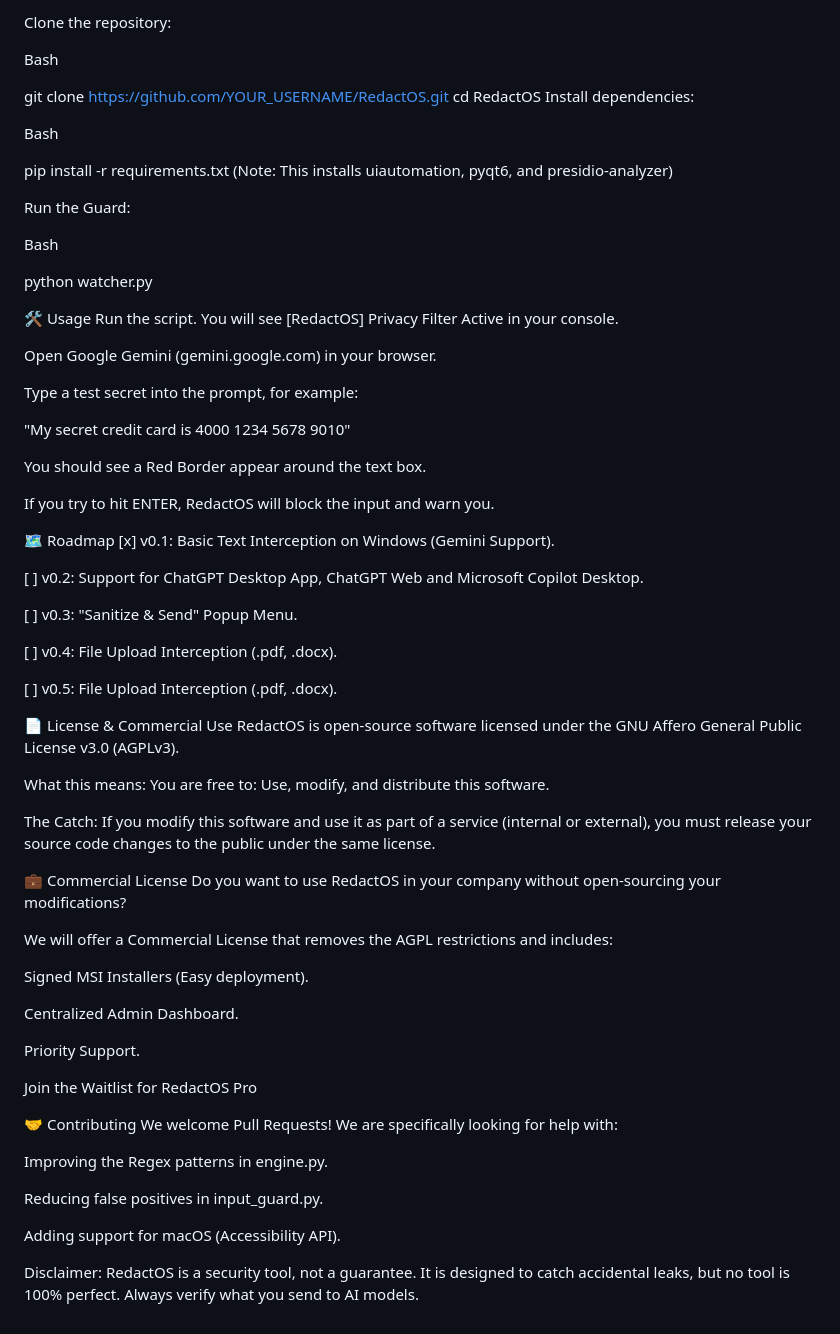
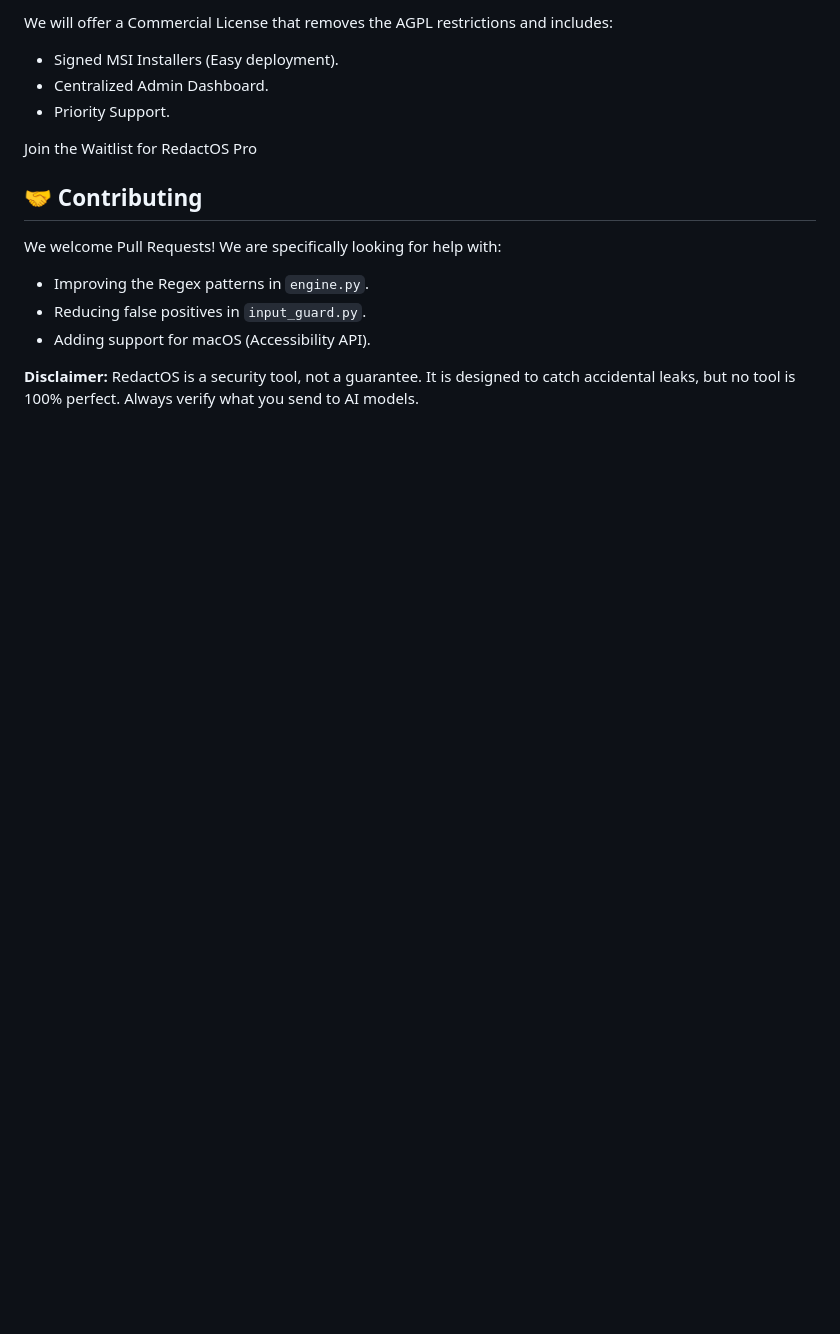
Before and after one commit to schwalbevans/TypeSafe, a Markdown page: README.md, the part around one of its changes. GitHub-like rendering; blank space fills up the shorter version.

```diff
--- a/README.md
+++ b/README.md
@@ -34,77 +66,15 @@
 
-  Clone the repository:
+We will offer a Commercial License that removes the AGPL restrictions and includes:
+*   Signed MSI Installers (Easy deployment).
+*   Centralized Admin Dashboard.
+*   Priority Support.
 
-  Bash
+Join the Waitlist for RedactOS Pro
 
-  git clone https://github.com/YOUR_USERNAME/RedactOS.git
-  cd RedactOS
-  Install dependencies:
+## 🤝 Contributing
+We welcome Pull Requests! We are specifically looking for help with:
+*   Improving the Regex patterns in `engine.py`.
+*   Reducing false positives in `input_guard.py`.
+*   Adding support for macOS (Accessibility API).
 
-  Bash
-
-  pip install -r requirements.txt
-  (Note: This installs uiautomation, pyqt6, and presidio-analyzer)
-
-  Run the Guard:
-
-  Bash
-
-  python watcher.py
-
-🛠️ Usage
-  Run the script. You will see [RedactOS] Privacy Filter Active in your console.
-
-  Open Google Gemini (gemini.google.com) in your browser.
-
-  Type a test secret into the prompt, for example:
-
-  "My secret credit card is 4000 1234 5678 9010"
-
-  You should see a Red Border appear around the text box.
-
-  If you try to hit ENTER, RedactOS will block the input and warn you.
-
-🗺️ Roadmap
-  [x] v0.1: Basic Text Interception on Windows (Gemini Support).
-
-  [ ] v0.2: Support for ChatGPT Desktop App, ChatGPT Web and Microsoft Copilot Desktop.
-
-  [ ] v0.3: "Sanitize & Send" Popup Menu.
-
-  [ ] v0.4: File Upload Interception (.pdf, .docx).
-
-  [ ] v0.5: File Upload Interception (.pdf, .docx).
-
-
-
-📄 License & Commercial Use
-  RedactOS is open-source software licensed under the GNU Affero General Public License v3.0 (AGPLv3).
-
-  What this means:
-  You are free to: Use, modify, and distribute this software.
-
-  The Catch: If you modify this software and use it as part of a service (internal or external), you must release your source code changes to the public under the same license.
-
-💼 Commercial License
-  Do you want to use RedactOS in your company without open-sourcing your modifications?
-
-  We will offer a Commercial License that removes the AGPL restrictions and includes:
-
-  Signed MSI Installers (Easy deployment).
-
-  Centralized Admin Dashboard.
-
-  Priority Support.
-
-  Join the Waitlist for RedactOS Pro
-
-🤝 Contributing
-  We welcome Pull Requests! We are specifically looking for help with:
-
-  Improving the Regex patterns in engine.py.
-
-  Reducing false positives in input_guard.py.
-
-  Adding support for macOS (Accessibility API).
-
-  Disclaimer: RedactOS is a security tool, not a guarantee. It is designed to catch accidental leaks, but no tool is 100% perfect. Always verify what you send to AI models.
+**Disclaimer:** RedactOS is a security tool, not a guarantee. It is designed to catch accidental leaks, but no tool is 100% perfect. Always verify what you send to AI models.
```
Also changed, not shown: other parts of README.md (+50 -18 lines).
